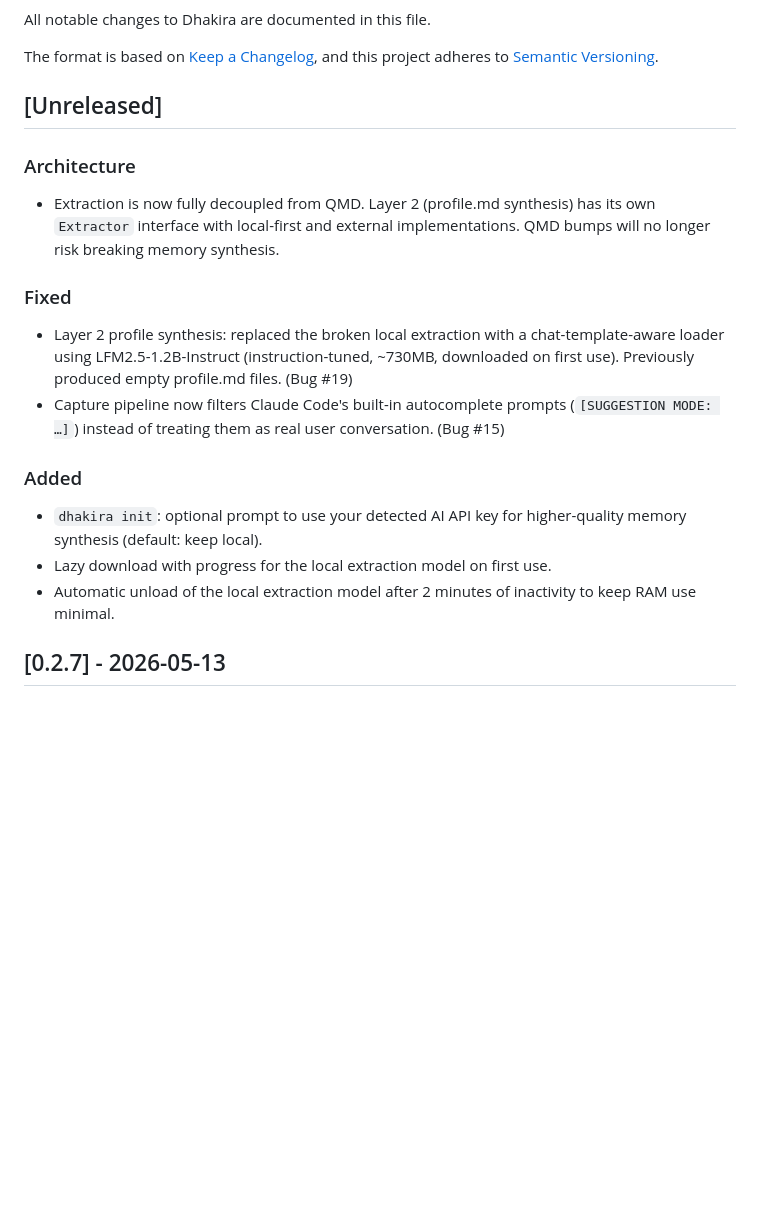
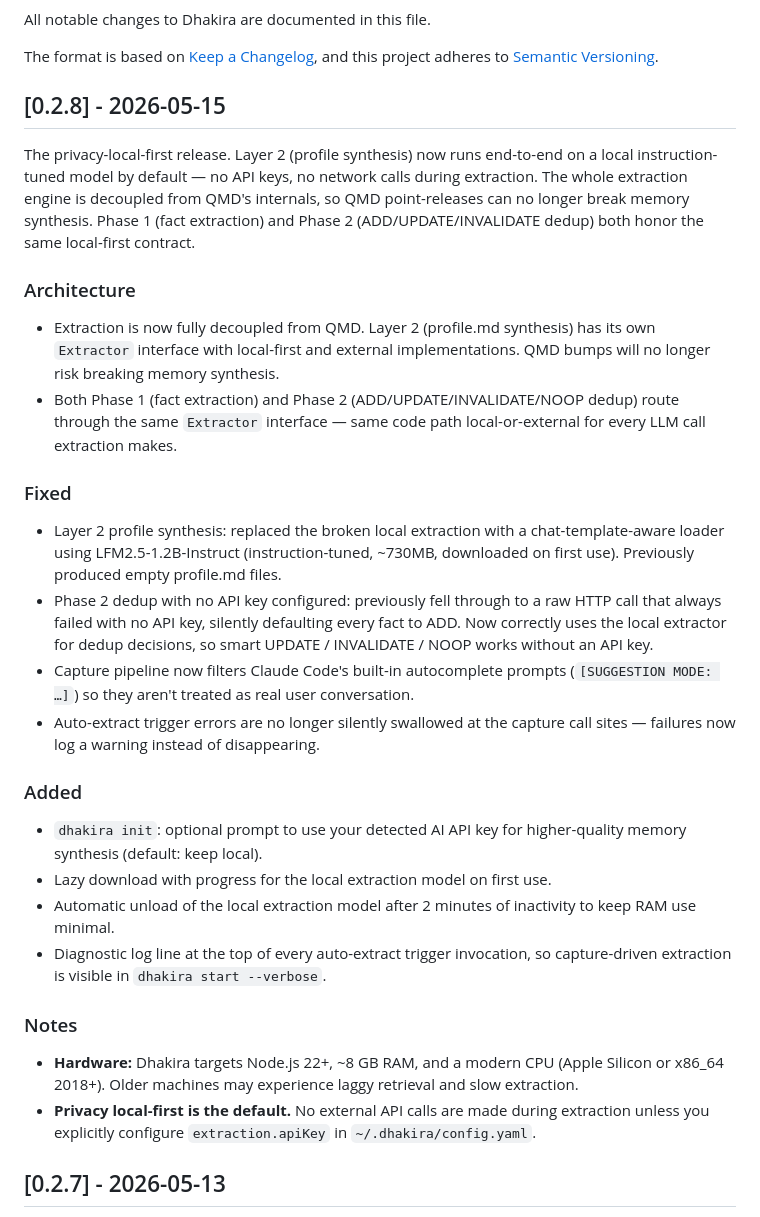
Before and after one commit to Abdull-g/dhakira, a Markdown page: CHANGELOG.md, the part around the change. GitHub-like rendering; blank space fills up the shorter version.

Commit message:
docs: write v0.2.8 release notes

```diff
--- a/CHANGELOG.md
+++ b/CHANGELOG.md
@@ -4,19 +4,29 @@ All notable changes to Dhakira are documented in this file.
 
 The format is based on [Keep a Changelog](https://keepachangelog.com/en/1.1.0/), and this project adheres to [Semantic Versioning](https://semver.org/spec/v2.0.0.html).
 
-## [Unreleased]
+## [0.2.8] - 2026-05-15
+
+The privacy-local-first release. Layer 2 (profile synthesis) now runs end-to-end on a local instruction-tuned model by default — no API keys, no network calls during extraction. The whole extraction engine is decoupled from QMD's internals, so QMD point-releases can no longer break memory synthesis. Phase 1 (fact extraction) and Phase 2 (ADD/UPDATE/INVALIDATE dedup) both honor the same local-first contract.
 
 ### Architecture
 - Extraction is now fully decoupled from QMD. Layer 2 (profile.md synthesis) has its own `Extractor` interface with local-first and external implementations. QMD bumps will no longer risk breaking memory synthesis.
+- Both Phase 1 (fact extraction) and Phase 2 (ADD/UPDATE/INVALIDATE/NOOP dedup) route through the same `Extractor` interface — same code path local-or-external for every LLM call extraction makes.
 
 ### Fixed
-- Layer 2 profile synthesis: replaced the broken local extraction with a chat-template-aware loader using LFM2.5-1.2B-Instruct (instruction-tuned, ~730MB, downloaded on first use). Previously produced empty profile.md files. (Bug #19)
-- Capture pipeline now filters Claude Code's built-in autocomplete prompts (`[SUGGESTION MODE: …]`) instead of treating them as real user conversation. (Bug #15)
+- Layer 2 profile synthesis: replaced the broken local extraction with a chat-template-aware loader using LFM2.5-1.2B-Instruct (instruction-tuned, ~730MB, downloaded on first use). Previously produced empty profile.md files.
+- Phase 2 dedup with no API key configured: previously fell through to a raw HTTP call that always failed with no API key, silently defaulting every fact to ADD. Now correctly uses the local extractor for dedup decisions, so smart UPDATE / INVALIDATE / NOOP works without an API key.
+- Capture pipeline now filters Claude Code's built-in autocomplete prompts (`[SUGGESTION MODE: …]`) so they aren't treated as real user conversation.
+- Auto-extract trigger errors are no longer silently swallowed at the capture call sites — failures now log a warning instead of disappearing.
 
 ### Added
 - `dhakira init`: optional prompt to use your detected AI API key for higher-quality memory synthesis (default: keep local).
 - Lazy download with progress for the local extraction model on first use.
 - Automatic unload of the local extraction model after 2 minutes of inactivity to keep RAM use minimal.
+- Diagnostic log line at the top of every auto-extract trigger invocation, so capture-driven extraction is visible in `dhakira start --verbose`.
+
+### Notes
+- **Hardware:** Dhakira targets Node.js 22+, ~8 GB RAM, and a modern CPU (Apple Silicon or x86_64 2018+). Older machines may experience laggy retrieval and slow extraction.
+- **Privacy local-first is the default.** No external API calls are made during extraction unless you explicitly configure `extraction.apiKey` in `~/.dhakira/config.yaml`.
 
 ## [0.2.7] - 2026-05-13
 
```
